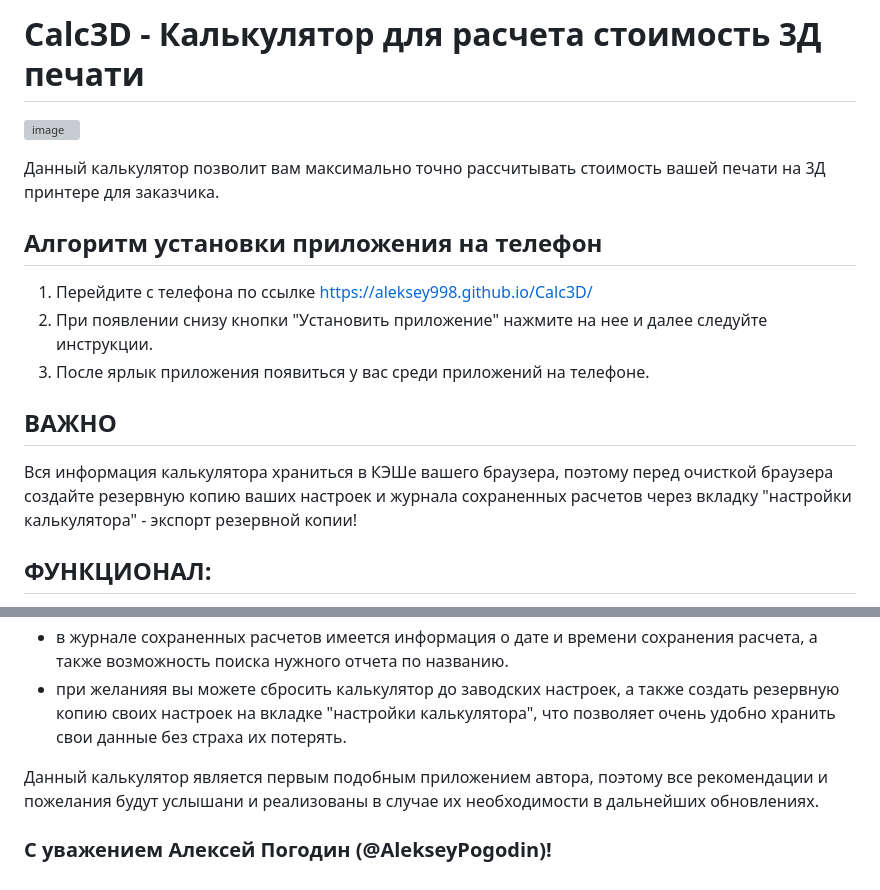
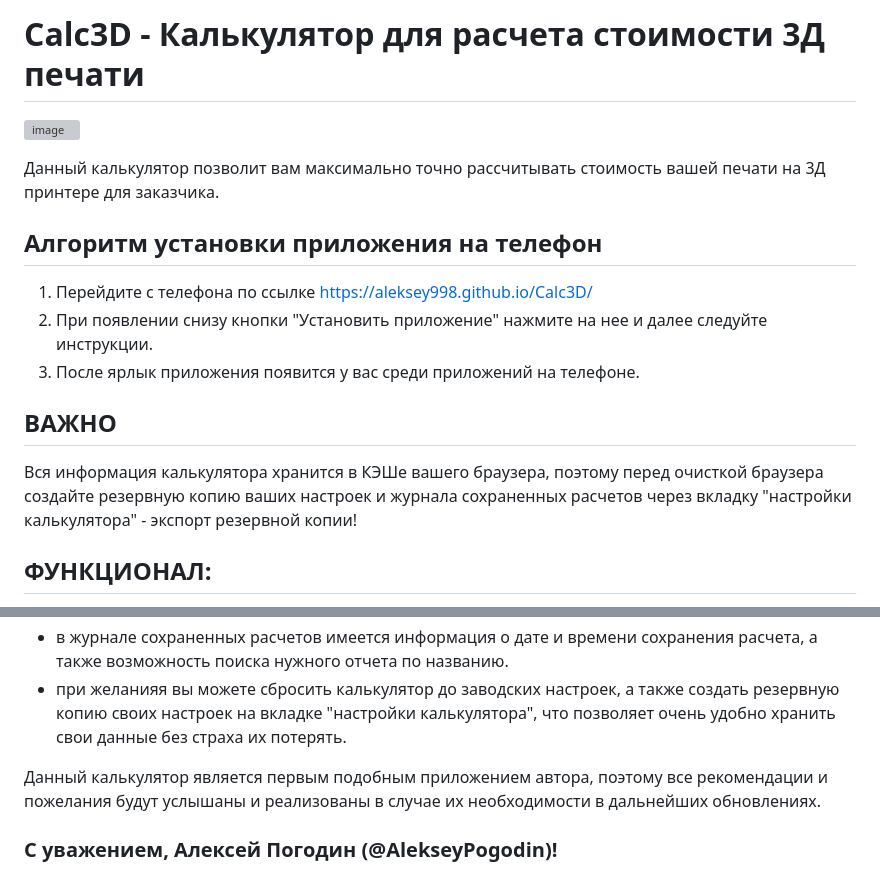
Before and after one commit to Aleksey998/Calc3D, a Markdown page: README.md, 2 parts joined by grey strips. GitHub-like rendering; grey boxes are pictures that could not be loaded.

Commit message:
Корректировка текстовки

```diff
--- a/README.md
+++ b/README.md
@@ -1,4 +1,4 @@
-# Calc3D - Калькулятор для расчета стоимость 3Д печати
+# Calc3D - Калькулятор для расчета стоимости 3Д печати
 ![image](https://github.com/user-attachments/assets/2348445f-ae3e-41fe-ae4e-04c2c7d61b91)
 
 
@@ -7,10 +7,10 @@
 ## Алгоритм установки приложения на телефон
 1. Перейдите с телефона по ссылке https://aleksey998.github.io/Calc3D/
 2. При появлении снизу кнопки "Установить приложение" нажмите на нее и далее следуйте инструкции.
-3. После ярлык приложения появиться у вас среди приложений на телефоне.
+3. После ярлык приложения появится у вас среди приложений на телефоне.
 
 ## ВАЖНО
-Вся информация калькулятора храниться в КЭШе вашего браузера, поэтому перед очисткой браузера создайте резервную копию ваших настроек и журнала сохраненных расчетов через вкладку "настройки калькулятора" - экспорт резервной копии!
+Вся информация калькулятора хранится в КЭШе вашего браузера, поэтому перед очисткой браузера создайте резервную копию ваших настроек и журнала сохраненных расчетов через вкладку "настройки калькулятора" - экспорт резервной копии!
 
 ## ФУНКЦИОНАЛ:
 - у вас есть возможность добавить в параметры сразу все ваши катушки с филаментом, а после в расчетах уже выбирать катушку, из которой будет производиться печать.
@@ -20,6 +20,6 @@
 - в журнале сохраненных расчетов имеется информация о дате и времени сохранения расчета, а также возможность поиска нужного отчета по названию.
 - при желанияя вы можете сбросить калькулятор до заводских настроек, а также создать резервную копию своих настроек на вкладке "настройки калькулятора", что позволяет очень удобно хранить свои данные без страха их потерять.
 
-Данный калькулятор является первым подобным приложением автора, поэтому все рекомендации и пожелания будут услышани и реализованы в случае их необходимости в дальнейших обновлениях.
+Данный калькулятор является первым подобным приложением автора, поэтому все рекомендации и пожелания будут услышаны и реализованы в случае их необходимости в дальнейших обновлениях.
 
-### С уважением Алексей Погодин (@AlekseyPogodin)!
+### С уважением, Алексей Погодин (@AlekseyPogodin)!
```
